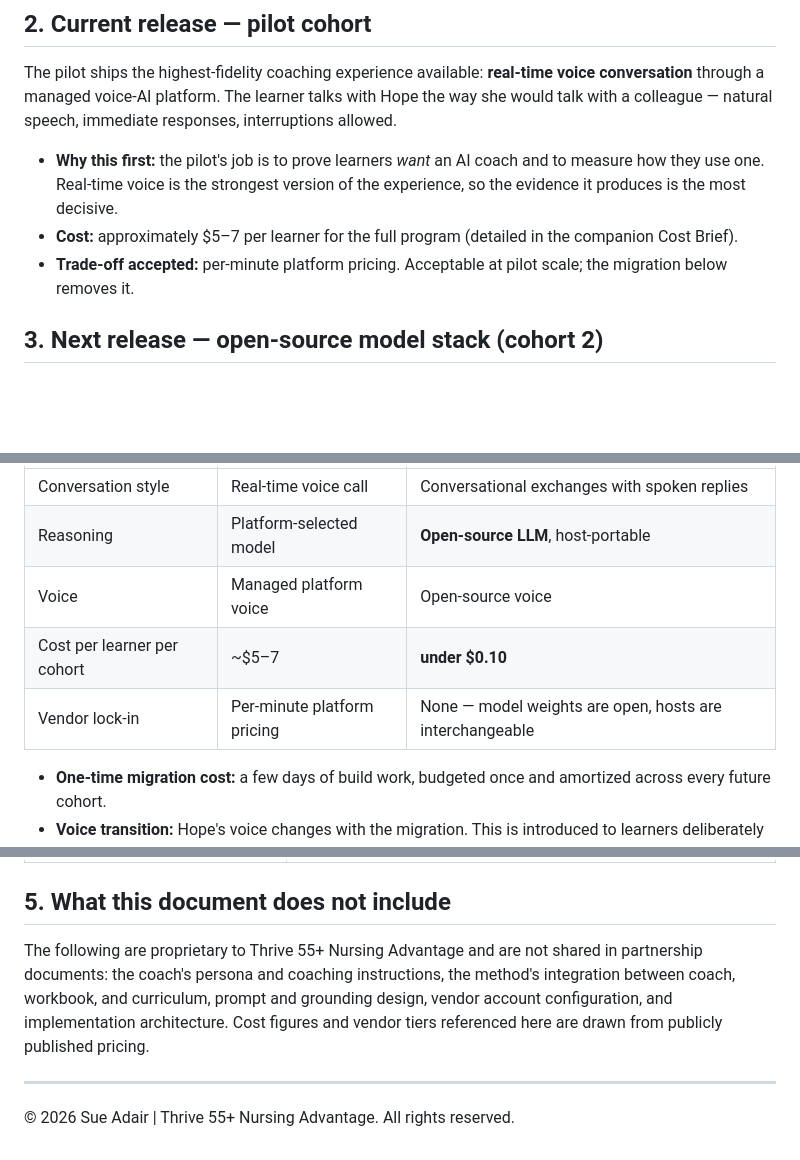
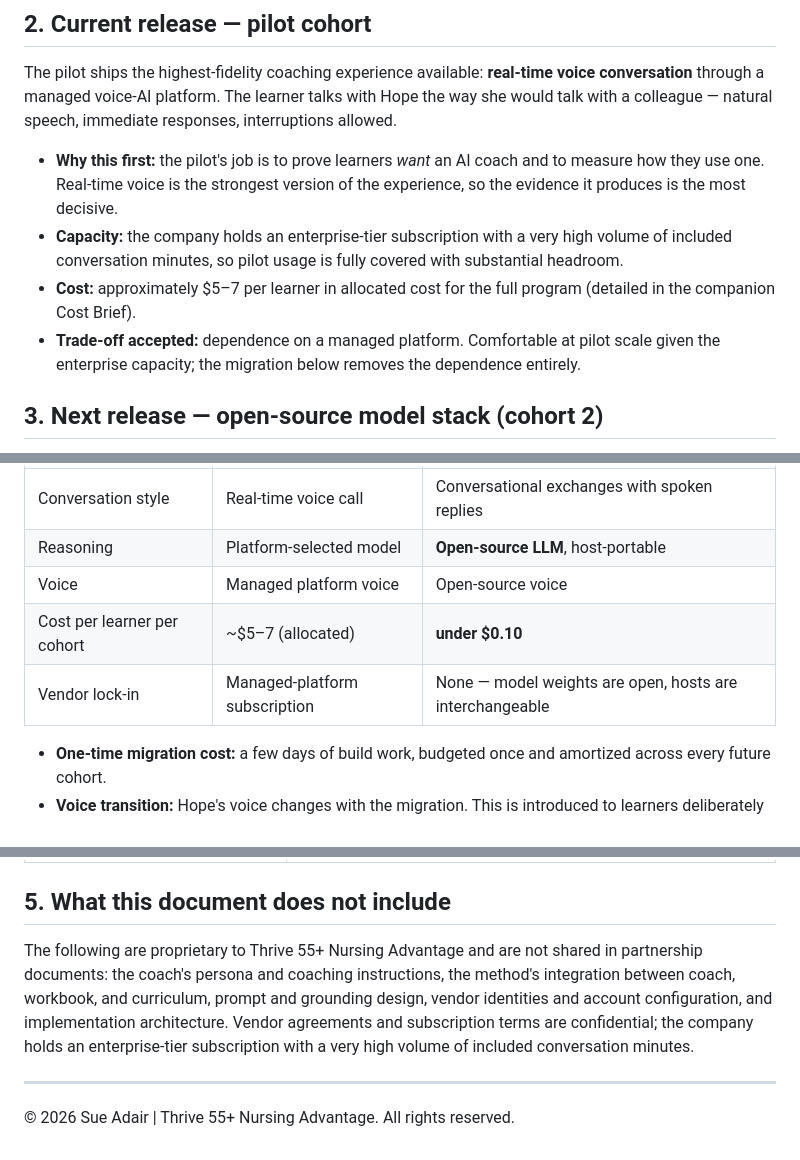
Before and after one commit to MissTully/Thrive-55, a Markdown page: Thrive55_AI_First_Technology_Roadmap.md, 3 parts joined by grey strips. Rendered like a GitHub page; blank space fills up the shorter version.

```diff
--- a/Thrive55_AI_First_Technology_Roadmap.md
+++ b/Thrive55_AI_First_Technology_Roadmap.md
@@ -20,8 +20,9 @@ Two commitments follow from that posture:
 The pilot ships the highest-fidelity coaching experience available: **real-time voice conversation** through a managed voice-AI platform. The learner talks with Hope the way she would talk with a colleague — natural speech, immediate responses, interruptions allowed.
 
 - **Why this first:** the pilot's job is to prove learners *want* an AI coach and to measure how they use one. Real-time voice is the strongest version of the experience, so the evidence it produces is the most decisive.
-- **Cost:** approximately $5–7 per learner for the full program (detailed in the companion Cost Brief).
-- **Trade-off accepted:** per-minute platform pricing. Acceptable at pilot scale; the migration below removes it.
+- **Capacity:** the company holds an enterprise-tier subscription with a very high volume of included conversation minutes, so pilot usage is fully covered with substantial headroom.
+- **Cost:** approximately $5–7 per learner in allocated cost for the full program (detailed in the companion Cost Brief).
+- **Trade-off accepted:** dependence on a managed platform. Comfortable at pilot scale given the enterprise capacity; the migration below removes the dependence entirely.
 
 ## 3. Next release — open-source model stack (cohort 2)
 
@@ -32,8 +33,8 @@ Cohort 2 migrates the coach to an **open-source LLM served through pay-per-use h
 | Conversation style | Real-time voice call | Conversational exchanges with spoken replies |
 | Reasoning | Platform-selected model | **Open-source LLM**, host-portable |
 | Voice | Managed platform voice | Open-source voice |
-| Cost per learner per cohort | ~$5–7 | **under $0.10** |
-| Vendor lock-in | Per-minute platform pricing | None — model weights are open, hosts are interchangeable |
+| Cost per learner per cohort | ~$5–7 (allocated) | **under $0.10** |
+| Vendor lock-in | Managed-platform subscription | None — model weights are open, hosts are interchangeable |
 
 - **One-time migration cost:** a few days of build work, budgeted once and amortized across every future cohort.
 - **Voice transition:** Hope's voice changes with the migration. This is introduced to learners deliberately ("Hope's new voice") rather than silently.
@@ -49,7 +50,7 @@ Cohort 2 migrates the coach to an **open-source LLM served through pay-per-use h
 
 ## 5. What this document does not include
 
-The following are proprietary to Thrive 55+ Nursing Advantage and are not shared in partnership documents: the coach's persona and coaching instructions, the method's integration between coach, workbook, and curriculum, prompt and grounding design, vendor account configuration, and implementation architecture. Cost figures and vendor tiers referenced here are drawn from publicly published pricing.
+The following are proprietary to Thrive 55+ Nursing Advantage and are not shared in partnership documents: the coach's persona and coaching instructions, the method's integration between coach, workbook, and curriculum, prompt and grounding design, vendor identities and account configuration, and implementation architecture. Vendor agreements and subscription terms are confidential; the company holds an enterprise-tier subscription with a very high volume of included conversation minutes.
 
 ---
 
```
Also changed, not shown: Thrive55_AI_Coaching_Cost_Brief.md (+10 -9 lines).
